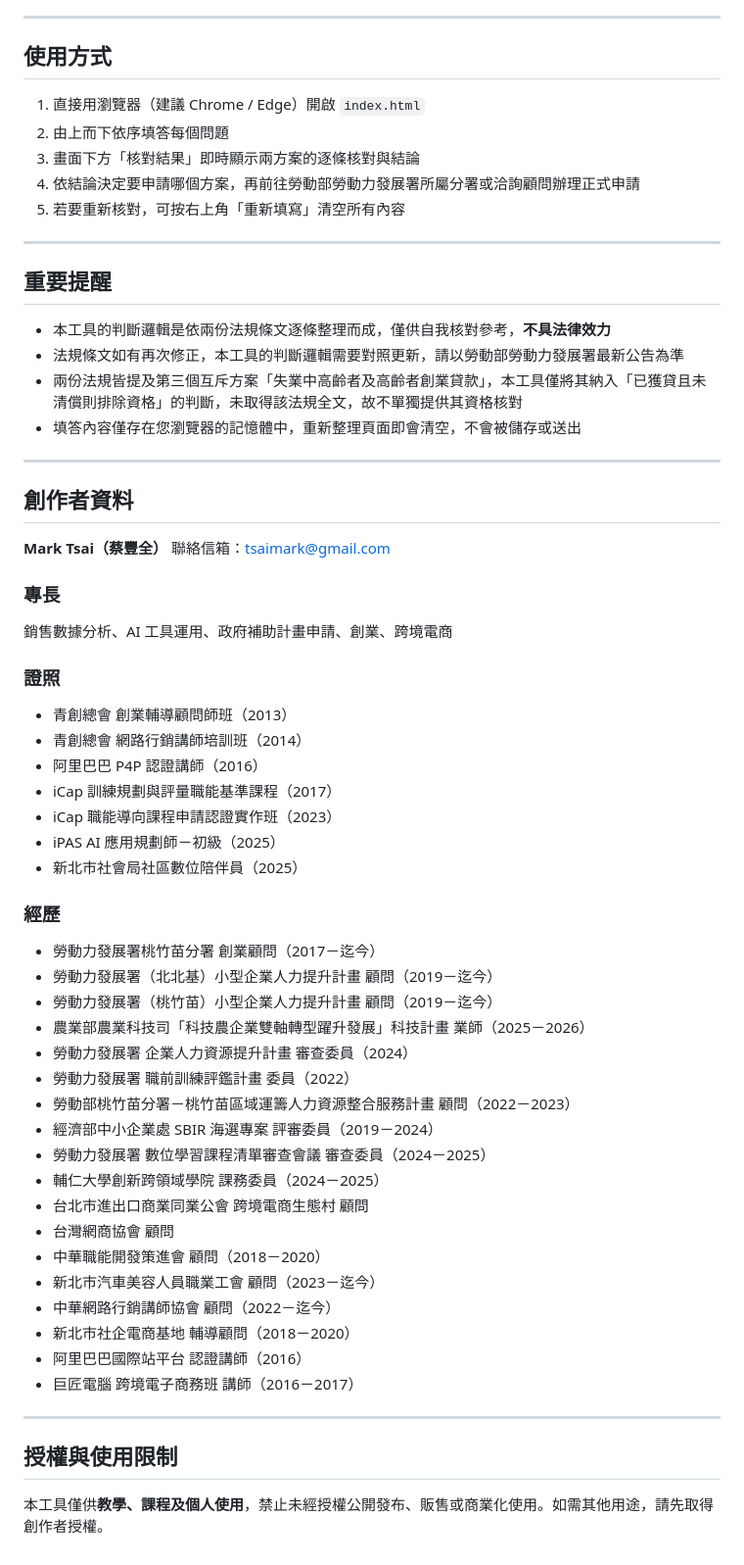
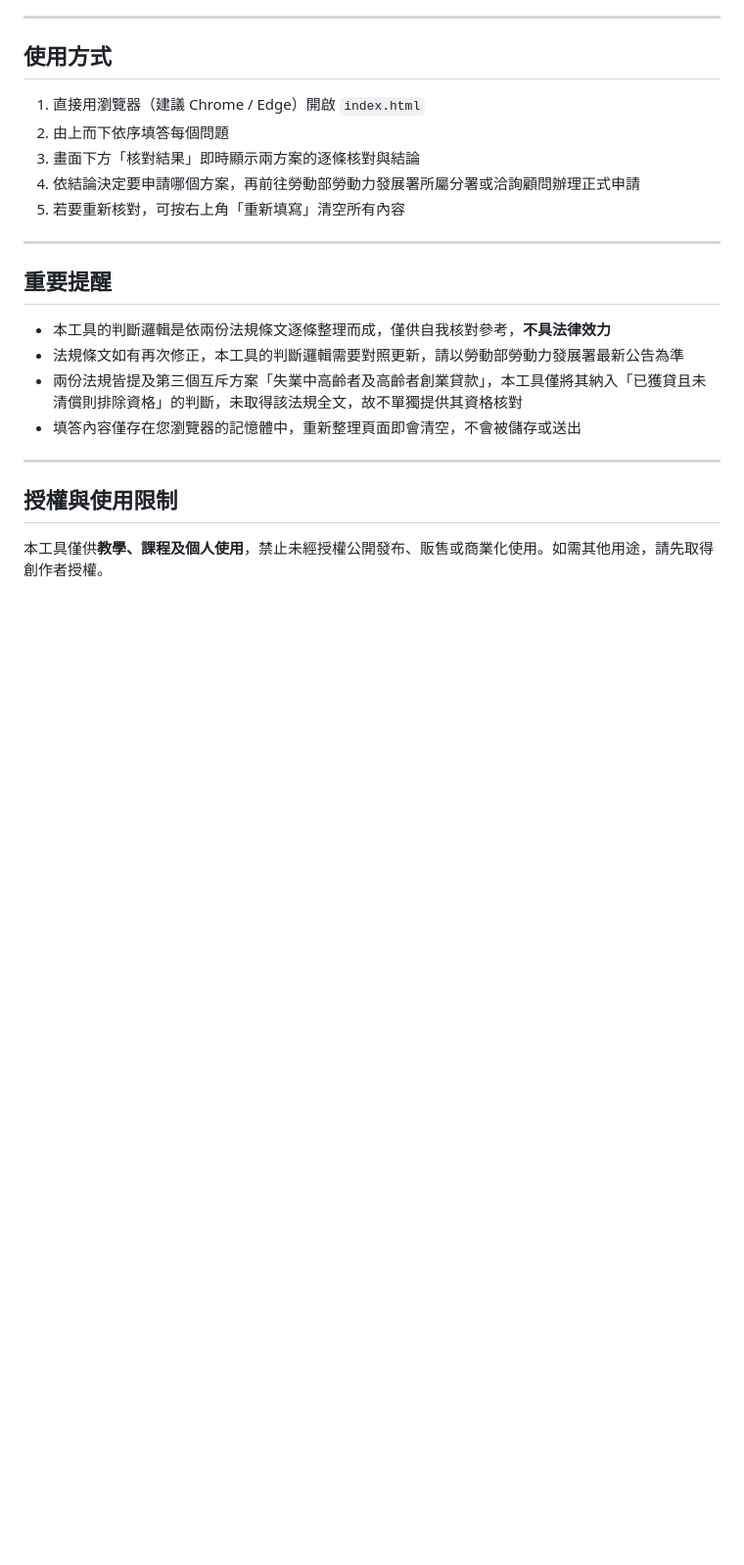
Before and after one commit to M255525/loan-eligibility-checker, a Markdown page: README.md, the part around the change. Shown at 98% size. Rendered like a GitHub page; blank space fills up the shorter version.

Commit message:
移除 README 的創作者資料區塊
Co-Authored-By: Claude Sonnet 5 <noreply@anthropic.com>

```diff
--- a/README.md
+++ b/README.md
@@ -45,45 +45,6 @@
 
 ---
 
-## 創作者資料
-
-**Mark Tsai（蔡豐全）**
-聯絡信箱：tsaimark@gmail.com
-
-### 專長
-銷售數據分析、AI 工具運用、政府補助計畫申請、創業、跨境電商
-
-### 證照
-- 青創總會 創業輔導顧問師班（2013）
-- 青創總會 網路行銷講師培訓班（2014）
-- 阿里巴巴 P4P 認證講師（2016）
-- iCap 訓練規劃與評量職能基準課程（2017）
-- iCap 職能導向課程申請認證實作班（2023）
-- iPAS AI 應用規劃師－初級（2025）
-- 新北市社會局社區數位陪伴員（2025）
-
-### 經歷
-- 勞動力發展署桃竹苗分署 創業顧問（2017－迄今）
-- 勞動力發展署（北北基）小型企業人力提升計畫 顧問（2019－迄今）
-- 勞動力發展署（桃竹苗）小型企業人力提升計畫 顧問（2019－迄今）
-- 農業部農業科技司「科技農企業雙軸轉型躍升發展」科技計畫 業師（2025－2026）
-- 勞動力發展署 企業人力資源提升計畫 審查委員（2024）
-- 勞動力發展署 職前訓練評鑑計畫 委員（2022）
-- 勞動部桃竹苗分署－桃竹苗區域運籌人力資源整合服務計畫 顧問（2022－2023）
-- 經濟部中小企業處 SBIR 海選專案 評審委員（2019－2024）
-- 勞動力發展署 數位學習課程清單審查會議 審查委員（2024－2025）
-- 輔仁大學創新跨領域學院 課務委員（2024－2025）
-- 台北市進出口商業同業公會 跨境電商生態村 顧問
-- 台灣網商協會 顧問
-- 中華職能開發策進會 顧問（2018－2020）
-- 新北市汽車美容人員職業工會 顧問（2023－迄今）
-- 中華網路行銷講師協會 顧問（2022－迄今）
-- 新北市社企電商基地 輔導顧問（2018－2020）
-- 阿里巴巴國際站平台 認證講師（2016）
-- 巨匠電腦 跨境電子商務班 講師（2016－2017）
-
----
-
 ## 授權與使用限制
 
 本工具僅供**教學、課程及個人使用**，禁止未經授權公開發布、販售或商業化使用。如需其他用途，請先取得創作者授權。
```
